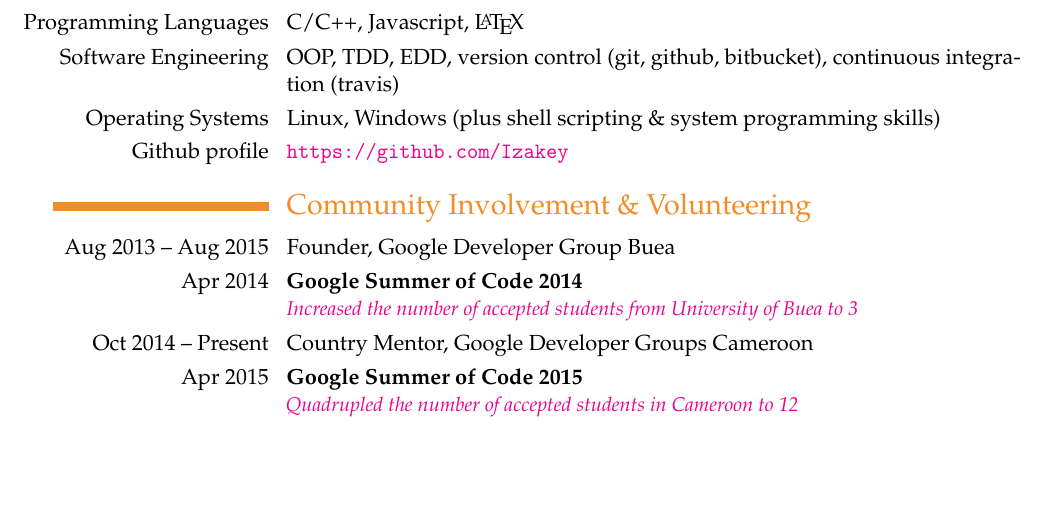
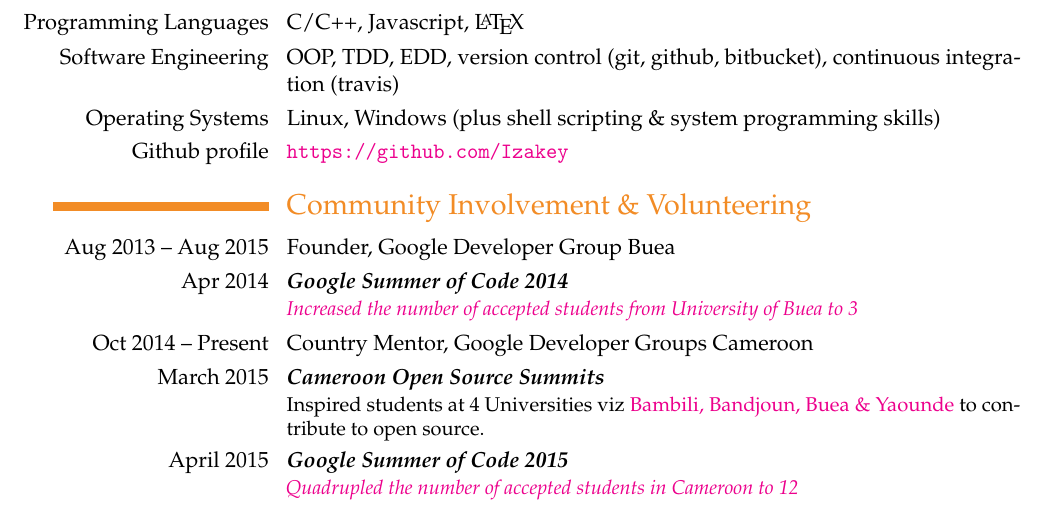
Before and after one commit to ebenezergraham/Resume, a LaTeX CV (Resume.tex): part of page 1 of 2, cut so that both start at the same text, the shorter picture padded with empty space. Compiled offline with pdfLaTeX.

Commit message:
Add the Cameroon Open Source Summit 2015 Event

```diff
--- a/Resume.tex
+++ b/Resume.tex
@@ -56,11 +56,14 @@ processes to government regulations. }\textbf{\textit{Over 500 Lines, \textbf{C,
 
 \section{Community Involvement \& Volunteering}
 \cvitem{\llap{Aug 2013 -- Aug 2015}}{Founder, Google Developer Group Buea}
-\cventry{\llap{Apr 2014}}{Google Summer of Code 2014}{}{}{}{
+\cventry{\llap{Apr 2014}}{\textit{Google Summer of Code 2014}}{}{}{}{
 \href{http://google-opensource.blogspot.com/2015/05/gsoc-2015-stats-part-1-all-about.html}{\textit{Increased the number of accepted students from  University of Buea to 3}}}
 \cvitem{\llap{Oct 2014 -- Present}}{Country Mentor, Google Developer Groups Cameroon}
-\cventry{\llap{Apr 2015}}{Google Summer of Code 2015}{}{}{}{
+\cventry{\llap{March 2015}}{\textit{Cameroon Open Source Summits}}{}{}{}{Inspired students at 4 Universities viz
+\href{https://goo.gl/HhWAOI}{Bambili, Bandjoun, Buea \& Yaounde} to contribute to open source.}
+\cventry{\llap{April 2015}}{\textit{Google Summer of Code 2015}}{}{}{}{
 \href{http://google-opensource.blogspot.com/2015/05/gsoc-2015-stats-part-1-all-about.html}{\textit{Quadrupled the number of accepted students in Cameroon to 12}}}
+
 
 \section{Languages}
 \cvline{Bilingual}{\textbf{English} (\textit{ Native }), \textbf{French} (\textit{ fluent })}
```
Also changed, not shown: Resume.pdf, 2 other files.
